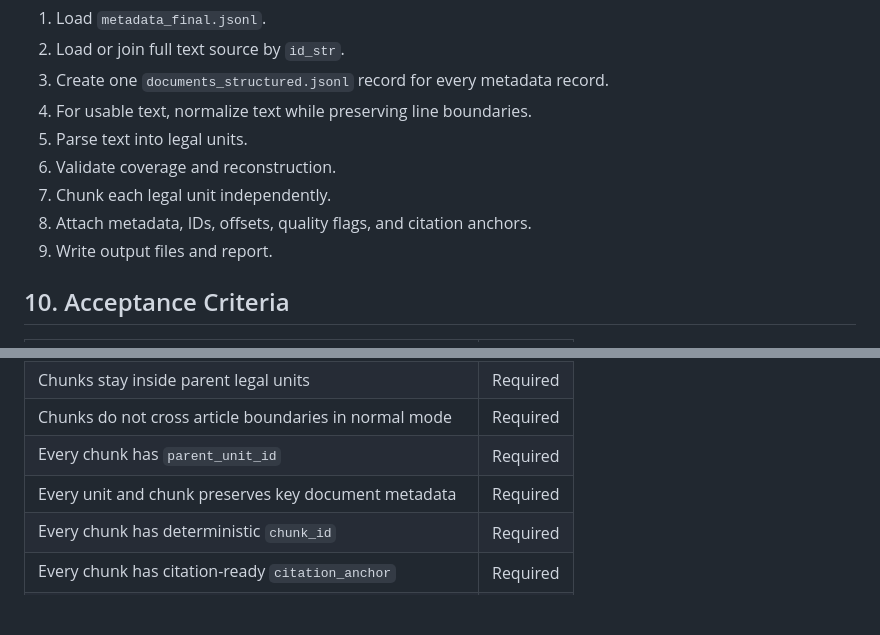
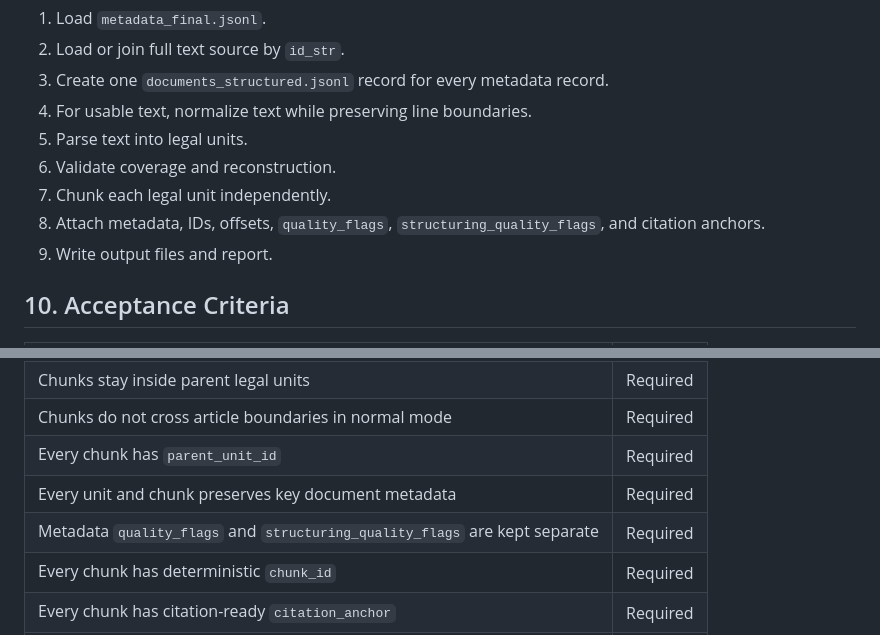
Before and after one commit to PhuongThao-2005/TextMining, a Markdown page: SPEC_Text Structuring.md, 2 parts joined by grey strips. Drawn GitHub-style; blank space fills up the shorter version.

```diff
--- a/SPEC_Text Structuring.md
+++ b/SPEC_Text Structuring.md
@@ -292,7 +298,7 @@ Graph alignment may create:
 5. Parse text into legal units.
 6. Validate coverage and reconstruction.
 7. Chunk each legal unit independently.
-8. Attach metadata, IDs, offsets, quality flags, and citation anchors.
+8. Attach metadata, IDs, offsets, `quality_flags`, `structuring_quality_flags`, and citation anchors.
 9. Write output files and report.
 
 ## 10. Acceptance Criteria
@@ -308,6 +314,7 @@ Graph alignment may create:
 | Chunks do not cross article boundaries in normal mode | Required |
 | Every chunk has `parent_unit_id` | Required |
 | Every unit and chunk preserves key document metadata | Required |
+| Metadata `quality_flags` and `structuring_quality_flags` are kept separate | Required |
 | Every chunk has deterministic `chunk_id` | Required |
 | Every chunk has citation-ready `citation_anchor` | Required |
 | No usable text is silently dropped | Required |
```
Also changed, not shown: other parts of SPEC_Text Structuring.md (+14 -8 lines).
